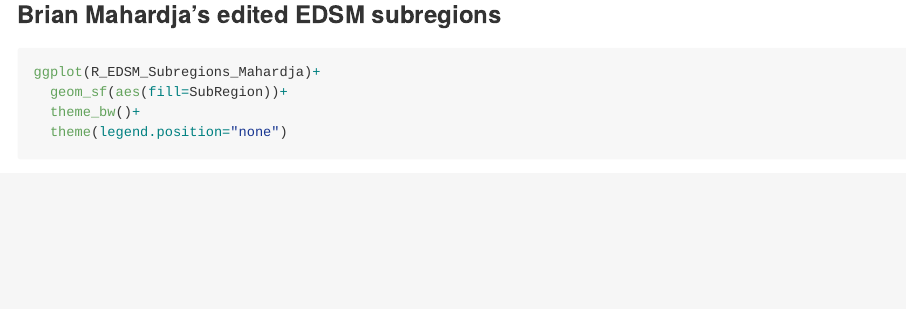
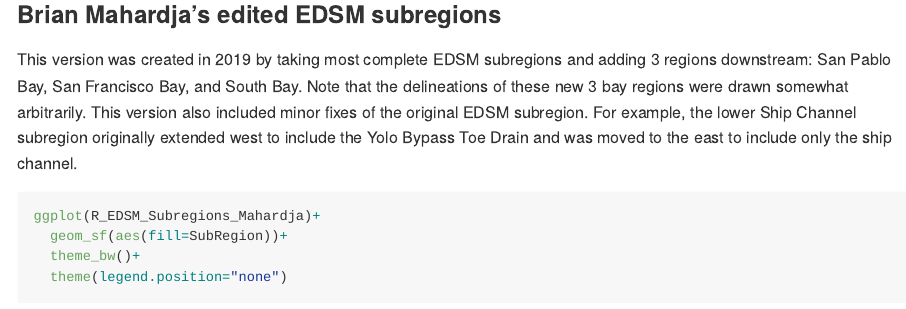
Before and after one commit to InteragencyEcologicalProgram/deltamapr, an R Markdown document (README.Rmd): the page in a window 1100 px wide, from 8310 px down before the commit and from 8330 px down after it, so that both start at the same text. The pictures show the output file README.md that the author committed with the source, drawn offline in the style of GitHub; long lines of code are wrapped; badge pictures from the web are left out.

Commit message:
Updating documentation of Mahardja subregion file

````diff
--- a/README.Rmd
+++ b/README.Rmd
@@ -292,6 +292,8 @@ ggplot(R_EDSM_Subregions_19P3)+
 
 ### Brian Mahardja's edited EDSM subregions
 
+This version was created in 2019 by taking most complete EDSM subregions and adding 3 regions downstream: San Pablo Bay, San Francisco Bay, and South Bay. Note that the delineations of these new 3 bay regions were drawn somewhat arbitrarily. This version also included minor fixes of the original EDSM subregion. For example, the lower Ship Channel subregion originally extended west to include the Yolo Bypass Toe Drain and was moved to the east to include only the ship channel.
+
 ```{r REDSMSubregionsMahardja}
 ggplot(R_EDSM_Subregions_Mahardja)+
   geom_sf(aes(fill=SubRegion))+
````
Also changed, not shown: R/data.R (+4 -0 lines), README.md, 2 other files.
